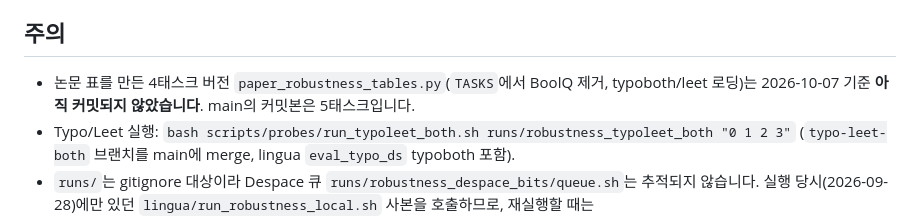
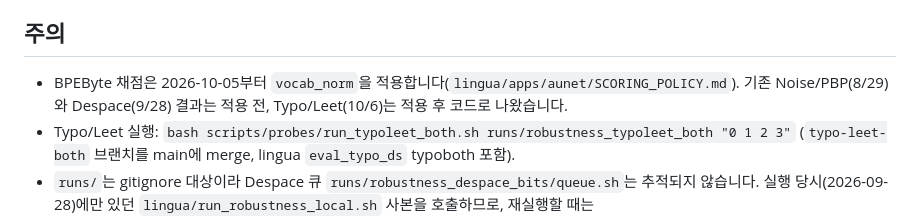
Before and after one commit to hyunW3/AUNet_reproduce, a Markdown page: scripts/probes/ROBUSTNESS_PAPER.md, the part around the change. Drawn GitHub-style.

Commit message:
ROBUSTNESS_PAPER.md: table script now committed; note the BPEByte scoring change

```diff
--- a/scripts/probes/ROBUSTNESS_PAPER.md
+++ b/scripts/probes/ROBUSTNESS_PAPER.md
@@ -36,7 +36,7 @@ PBP·Despace 원시 실행에는 BoolQ 결과도 들어 있지만 표에서는
 
 ## 주의
 
-- 논문 표를 만든 4태스크 버전 `paper_robustness_tables.py`(`TASKS`에서 BoolQ 제거, typoboth/leet 로딩)는 2026-10-07 기준 **아직 커밋되지 않았습니다**. main의 커밋본은 5태스크입니다.
+- BPEByte 채점은 2026-10-05부터 `vocab_norm`을 적용합니다(`lingua/apps/aunet/SCORING_POLICY.md`). 기존 Noise/PBP(8/29)와 Despace(9/28) 결과는 적용 전, Typo/Leet(10/6)는 적용 후 코드로 나왔습니다.
 - Typo/Leet 실행: `bash scripts/probes/run_typoleet_both.sh runs/robustness_typoleet_both "0 1 2 3"` (`typo-leet-both` 브랜치를 main에 merge, lingua `eval_typo_ds` typoboth 포함).
 - `runs/`는 gitignore 대상이라 Despace 큐 `runs/robustness_despace_bits/queue.sh`는 추적되지 않습니다. 실행 당시(2026-09-28)에만 있던 `lingua/run_robustness_local.sh` 사본을 호출하므로, 재실행할 때는 `lingua/scripts/eval/robustness/run_robustness_local.sh`를 쓰면 됩니다. 결과는 이미 있어 표 생성에는 영향이 없습니다.
 - 메인 표 ± CI: Noise/Despace는 `reports/ci_main_table/ci_both4.json`(생성 스크립트는 저장소에 없음), Typo/Leet는 `reports/ci_main_table/ci_typoleet_both.py` → `ci_typoleet_both.json`입니다.
```
